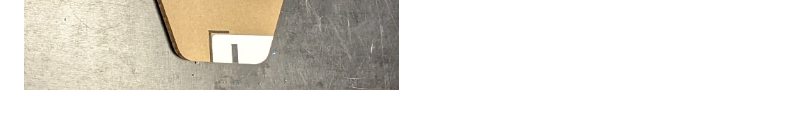
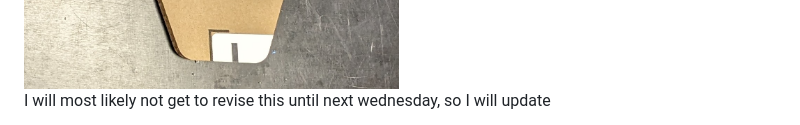
Before and after one commit to saabgeek04/SystemsSAC, a Markdown page: journal/ROVER.md, the part around the change. GitHub-like rendering.

```diff
--- a/journal/ROVER.md
+++ b/journal/ROVER.md
@@ -86,3 +86,5 @@ In this next image, the blue is the old one and the grey is the new one, as you
 In class, I cut this trace out using cardboard, and no suprises here, it didn't fit properly. I went through 5 iterations, every time getting closer and closer to perfection. I still need to make the 5th piece narrower at the back, that way I can accommodate the suspension. The laser cutter we have is amazing for rapid prototyping in this instance, as I can cut, review and redesign over and over, all using cardboard that would have otherwise been thrown away.
 
 <img src='../media/5thplate.jpg'>
+
+I will most likely not get to revise this until next wednesday, so I will update
```
